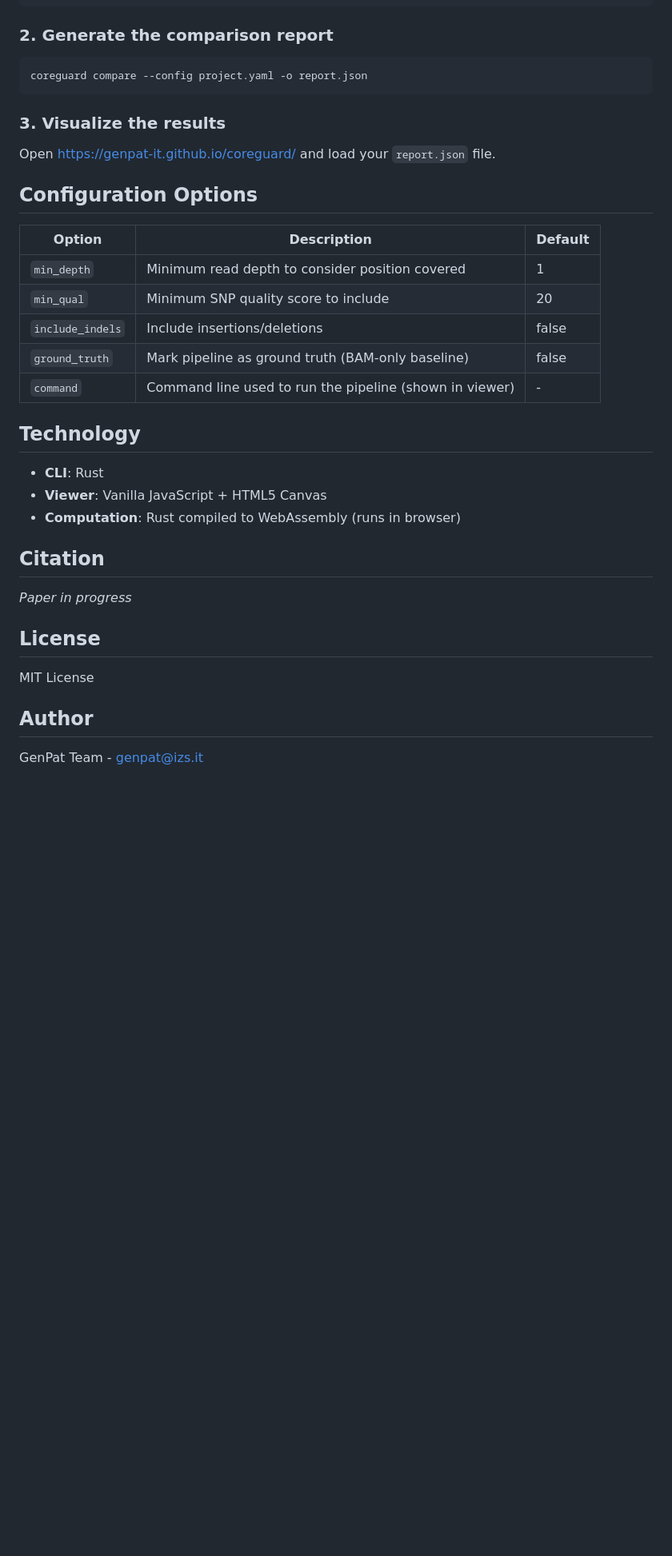
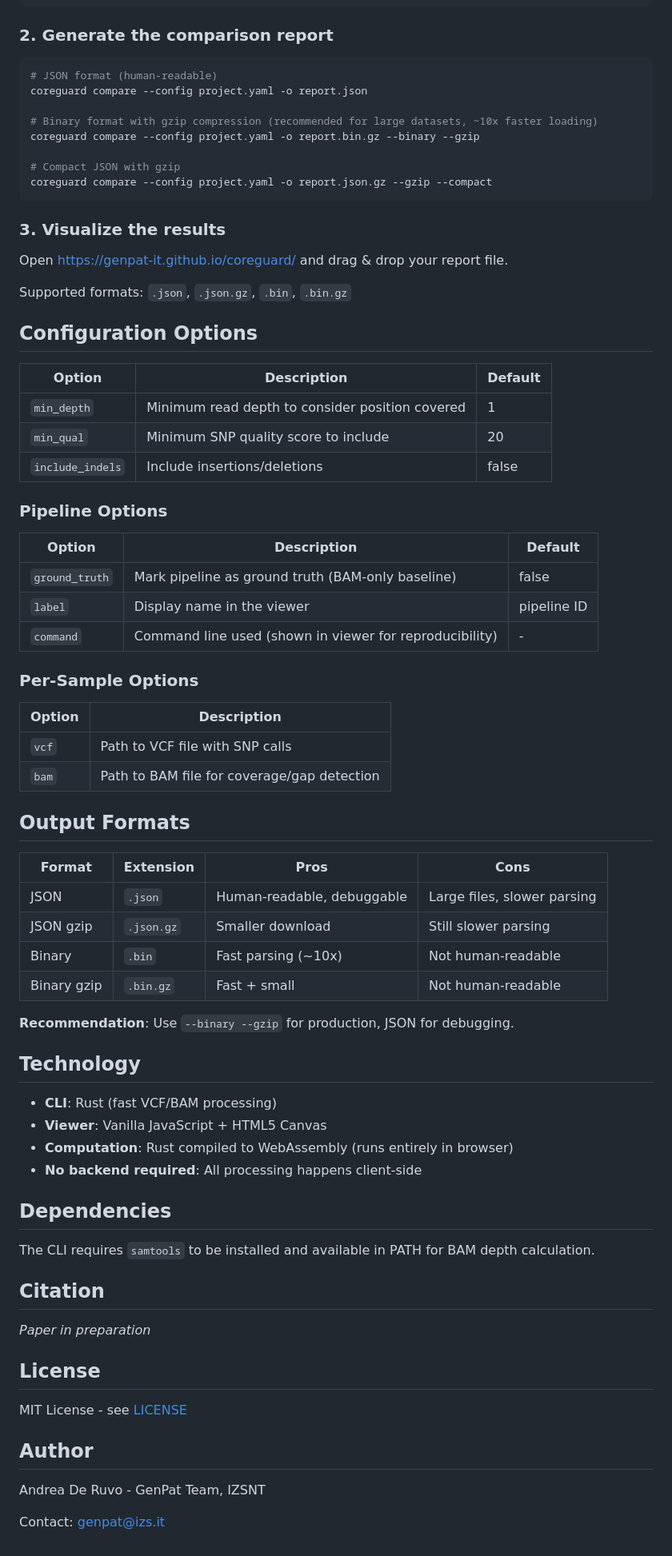
Before and after one commit to genpat-it/coreguard, a Markdown page: README.md, the part around one of its changes. Shown at 80% size. Rendered like a GitHub page; blank space fills up the shorter version.

Commit message:
Update README with all current features

````diff
--- a/README.md
+++ b/README.md
@@ -115,12 +138,21 @@ options:
 ### 2. Generate the comparison report
 
 ```bash
+# JSON format (human-readable)
 coreguard compare --config project.yaml -o report.json
+
+# Binary format with gzip compression (recommended for large datasets, ~10x faster loading)
+coreguard compare --config project.yaml -o report.bin.gz --binary --gzip
+
+# Compact JSON with gzip
+coreguard compare --config project.yaml -o report.json.gz --gzip --compact
 ```
 
 ### 3. Visualize the results
 
-Open [https://genpat-it.github.io/coreguard/](https://genpat-it.github.io/coreguard/) and load your `report.json` file.
+Open [https://genpat-it.github.io/coreguard/](https://genpat-it.github.io/coreguard/) and drag & drop your report file.
+
+Supported formats: `.json`, `.json.gz`, `.bin`, `.bin.gz`
 
 ## Configuration Options
 
@@ -129,23 +161,54 @@ Open [https://genpat-it.github.io/coreguard/](https://genpat-it.github.io/coregu
 | `min_depth` | Minimum read depth to consider position covered | 1 |
 | `min_qual` | Minimum SNP quality score to include | 20 |
 | `include_indels` | Include insertions/deletions | false |
+
+### Pipeline Options
+
+| Option | Description | Default |
+|--------|-------------|---------|
 | `ground_truth` | Mark pipeline as ground truth (BAM-only baseline) | false |
-| `command` | Command line used to run the pipeline (shown in viewer) | - |
+| `label` | Display name in the viewer | pipeline ID |
+| `command` | Command line used (shown in viewer for reproducibility) | - |
+
+### Per-Sample Options
+
+| Option | Description |
+|--------|-------------|
+| `vcf` | Path to VCF file with SNP calls |
+| `bam` | Path to BAM file for coverage/gap detection |
+
+## Output Formats
+
+| Format | Extension | Pros | Cons |
+|--------|-----------|------|------|
+| JSON | `.json` | Human-readable, debuggable | Large files, slower parsing |
+| JSON gzip | `.json.gz` | Smaller download | Still slower parsing |
+| Binary | `.bin` | Fast parsing (~10x) | Not human-readable |
+| Binary gzip | `.bin.gz` | Fast + small | Not human-readable |
+
+**Recommendation**: Use `--binary --gzip` for production, JSON for debugging.
 
 ## Technology
 
-- **CLI**: Rust
+- **CLI**: Rust (fast VCF/BAM processing)
 - **Viewer**: Vanilla JavaScript + HTML5 Canvas
-- **Computation**: Rust compiled to WebAssembly (runs in browser)
+- **Computation**: Rust compiled to WebAssembly (runs entirely in browser)
+- **No backend required**: All processing happens client-side
+
+## Dependencies
+
+The CLI requires `samtools` to be installed and available in PATH for BAM depth calculation.
 
 ## Citation
 
-*Paper in progress*
+*Paper in preparation*
 
 ## License
 
-MIT License
+MIT License - see [LICENSE](LICENSE)
 
 ## Author
 
-GenPat Team - genpat@izs.it
+Andrea De Ruvo - GenPat Team, IZSNT
+
+Contact: genpat@izs.it
````
Also changed, not shown: other parts of README.md (+30 -7 lines).
